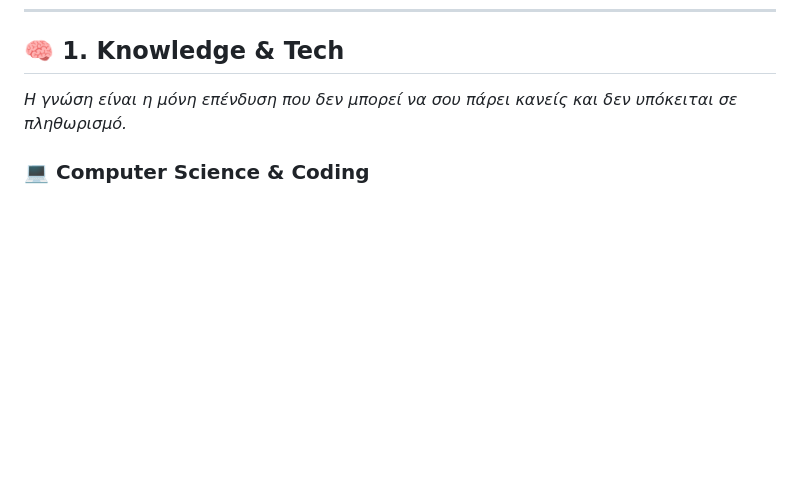
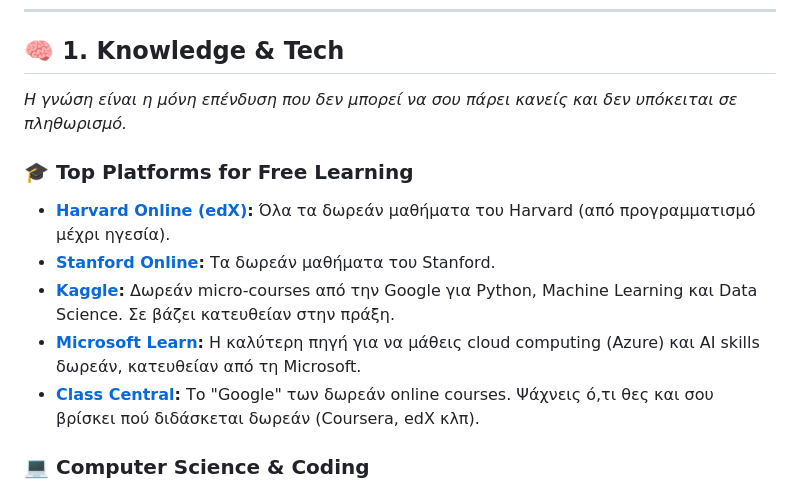
Before and after one commit to karidasd/invest-in-yourself, a Markdown page: README.md, the part around the change. GitHub-like rendering; blank space fills up the shorter version.

Commit message:
Docs: Add free learning platforms (Harvard, Stanford, Kaggle, Class Central)

```diff
--- a/README.md
+++ b/README.md
@@ -18,6 +18,13 @@
 
 ## 🧠 1. Knowledge & Tech
 *Η γνώση είναι η μόνη επένδυση που δεν μπορεί να σου πάρει κανείς και δεν υπόκειται σε πληθωρισμό.*
+
+### 🎓 Top Platforms for Free Learning
+- **[Harvard Online (edX)](https://pll.harvard.edu/catalog/free):** Όλα τα δωρεάν μαθήματα του Harvard (από προγραμματισμό μέχρι ηγεσία).
+- **[Stanford Online](https://online.stanford.edu/free-courses):** Τα δωρεάν μαθήματα του Stanford.
+- **[Kaggle](https://www.kaggle.com/learn):** Δωρεάν micro-courses από την Google για Python, Machine Learning και Data Science. Σε βάζει κατευθείαν στην πράξη.
+- **[Microsoft Learn](https://learn.microsoft.com/):** Η καλύτερη πηγή για να μάθεις cloud computing (Azure) και AI skills δωρεάν, κατευθείαν από τη Microsoft.
+- **[Class Central](https://www.classcentral.com/):** Το "Google" των δωρεάν online courses. Ψάχνεις ό,τι θες και σου βρίσκει πού διδάσκεται δωρεάν (Coursera, edX κλπ).
 
 ### 💻 Computer Science & Coding
 - **[CS50 by Harvard](https://pll.harvard.edu/course/cs50-introduction-computer-science):** Το απόλυτο δωρεάν course στο Computer Science. Αλλάζει τον τρόπο που σκέφτεσαι, ανεξαρτήτως επαγγέλματος.
```
Also changed, not shown: README_EN.md (+7 -0 lines).
